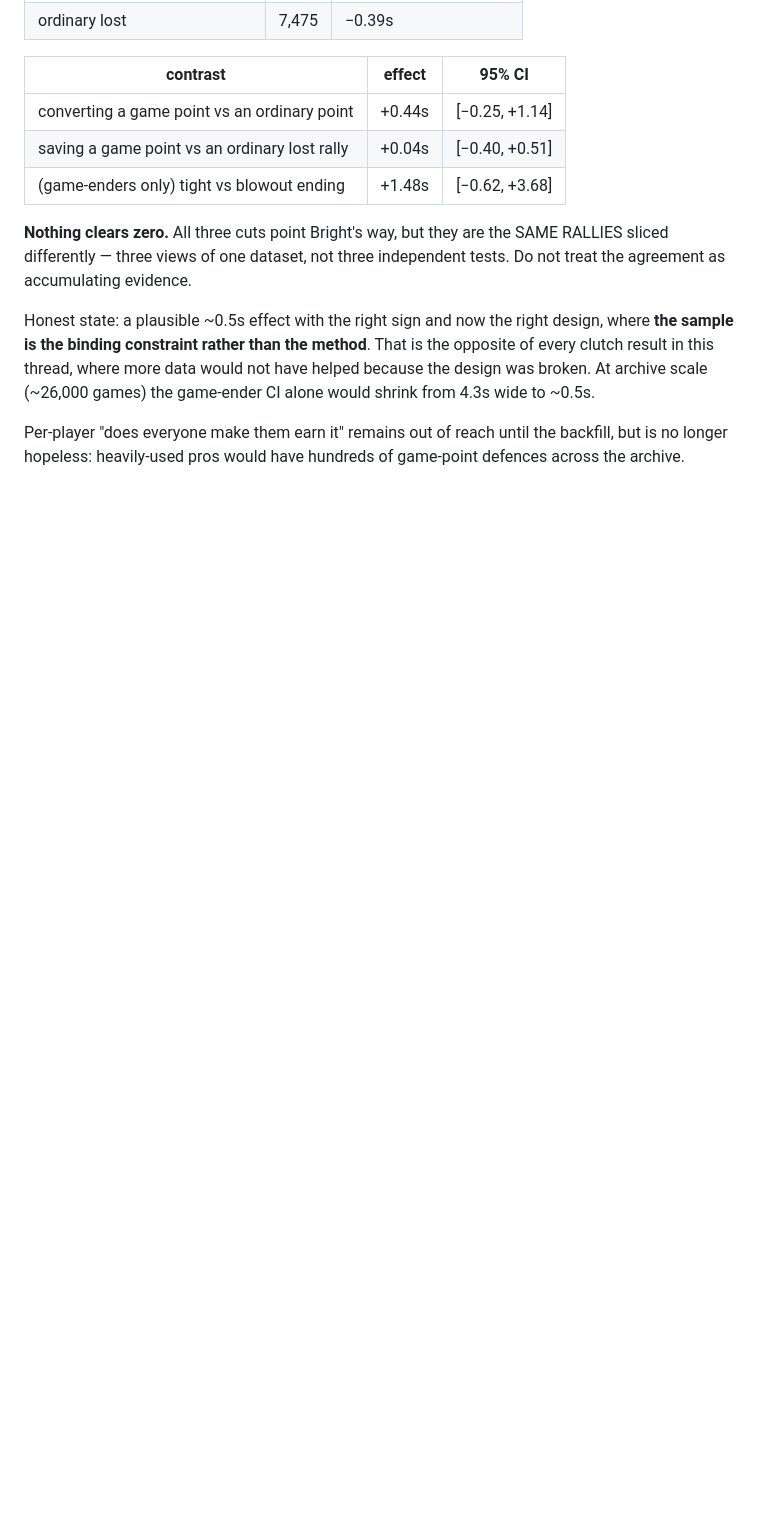
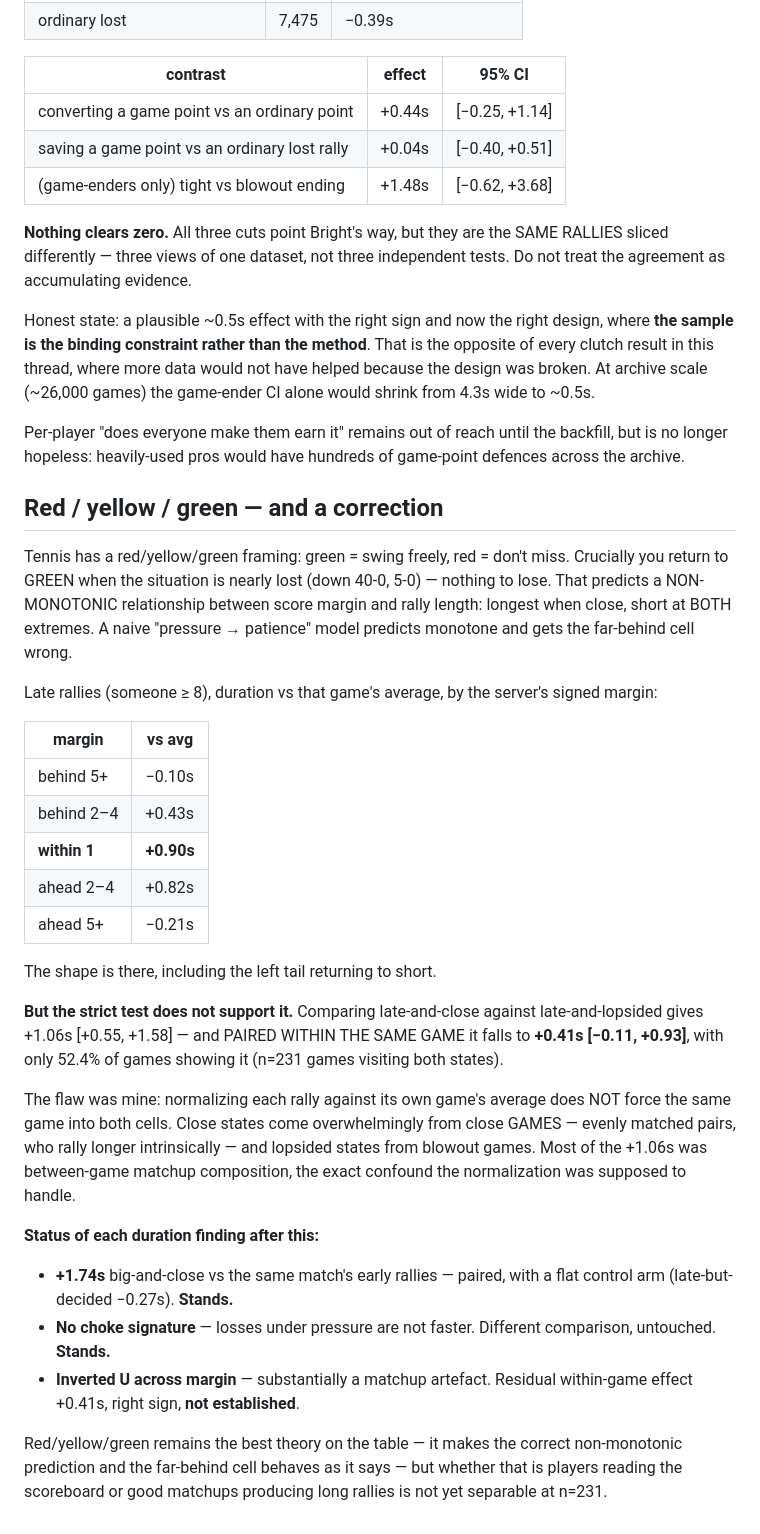
Before and after one commit to chad-murphy-data/pickleball, a Markdown page: model/rally_duration.md, the part around the change. Drawn GitHub-style; blank space fills up the shorter version.

Commit message:
Red/yellow/green: right shape, but the paired test walks it back
Tennis's red/yellow/green framing predicts a NON-MONOTONIC margin effect --
longest rallies when close, short at BOTH extremes, because you return to
green when the situation is nearly lost. That is a sharper prediction than
"pressure -> patience", which gets the far-behind cell wrong.

The shape appears. Late rallies by the server's signed margin, vs game
average: behind 5+ -0.10, behind 2-4 +0.43, within 1 +0.90, ahead 2-4
+0.82, ahead 5+ -0.21. Left tail returns to short, as the framework says.

But the strict test does not support it. Late-and-close minus
late-and-lopsided is +1.06s [+0.55,+1.58]; PAIRED WITHIN THE SAME GAME it
falls to +0.41s [-0.11,+0.93], with only 52.4% of games showing it.

My error: normalizing each rally against its own game's average does NOT
force the same game into both cells. Close states come overwhelmingly from
close GAMES -- evenly matched pairs, who rally longer intrinsically -- and
lopsided states from blowout games. Most of the +1.06s was between-game
matchup composition, the confound the normalization was supposed to remove.
I called it "confirmed" one message earlier; it is not.

Status after this pass:
  +1.74s big-and-close vs same match's early rallies -- paired, flat
    control arm -- STANDS
  no choke signature (losses under pressure not faster) -- different
    comparison, untouched -- STANDS
  inverted U across margin -- substantially a matchup artefact, residual
    +0.41s, right sign, NOT ESTABLISHED

n=231 games visit both states, which is the binding constraint.

```diff
--- a/model/rally_duration.md
+++ b/model/rally_duration.md
@@ -145,3 +145,51 @@ would not have helped because the design was broken. At archive scale
 Per-player "does everyone make them earn it" remains out of reach until the
 backfill, but is no longer hopeless: heavily-used pros would have hundreds of
 game-point defences across the archive.
+
+## Red / yellow / green — and a correction
+
+Tennis has a red/yellow/green framing: green = swing freely, red = don't
+miss. Crucially you return to GREEN when the situation is nearly lost (down
+40-0, 5-0) — nothing to lose. That predicts a NON-MONOTONIC relationship
+between score margin and rally length: longest when close, short at BOTH
+extremes. A naive "pressure → patience" model predicts monotone and gets the
+far-behind cell wrong.
+
+Late rallies (someone ≥ 8), duration vs that game's average, by the server's
+signed margin:
+
+| margin | vs avg |
+|---|---|
+| behind 5+ | −0.10s |
+| behind 2–4 | +0.43s |
+| **within 1** | **+0.90s** |
+| ahead 2–4 | +0.82s |
+| ahead 5+ | −0.21s |
+
+The shape is there, including the left tail returning to short.
+
+**But the strict test does not support it.** Comparing late-and-close against
+late-and-lopsided gives +1.06s [+0.55, +1.58] — and PAIRED WITHIN THE SAME
+GAME it falls to **+0.41s [−0.11, +0.93]**, with only 52.4% of games showing
+it (n=231 games visiting both states).
+
+The flaw was mine: normalizing each rally against its own game's average does
+NOT force the same game into both cells. Close states come overwhelmingly
+from close GAMES — evenly matched pairs, who rally longer intrinsically — and
+lopsided states from blowout games. Most of the +1.06s was between-game
+matchup composition, the exact confound the normalization was supposed to
+handle.
+
+**Status of each duration finding after this:**
+
+* **+1.74s** big-and-close vs the same match's early rallies — paired, with a
+  flat control arm (late-but-decided −0.27s). **Stands.**
+* **No choke signature** — losses under pressure are not faster. Different
+  comparison, untouched. **Stands.**
+* **Inverted U across margin** — substantially a matchup artefact. Residual
+  within-game effect +0.41s, right sign, **not established**.
+
+Red/yellow/green remains the best theory on the table — it makes the correct
+non-monotonic prediction and the far-behind cell behaves as it says — but
+whether that is players reading the scoreboard or good matchups producing
+long rallies is not yet separable at n=231.
```
